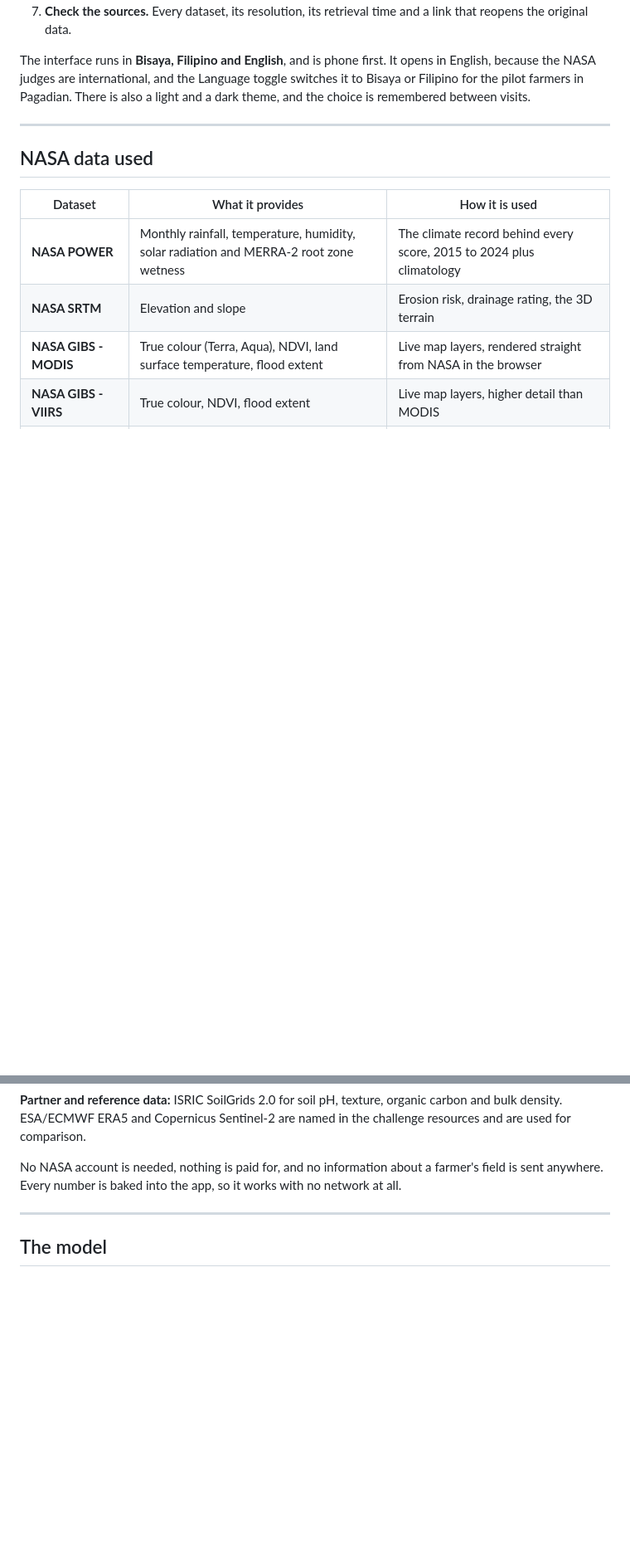
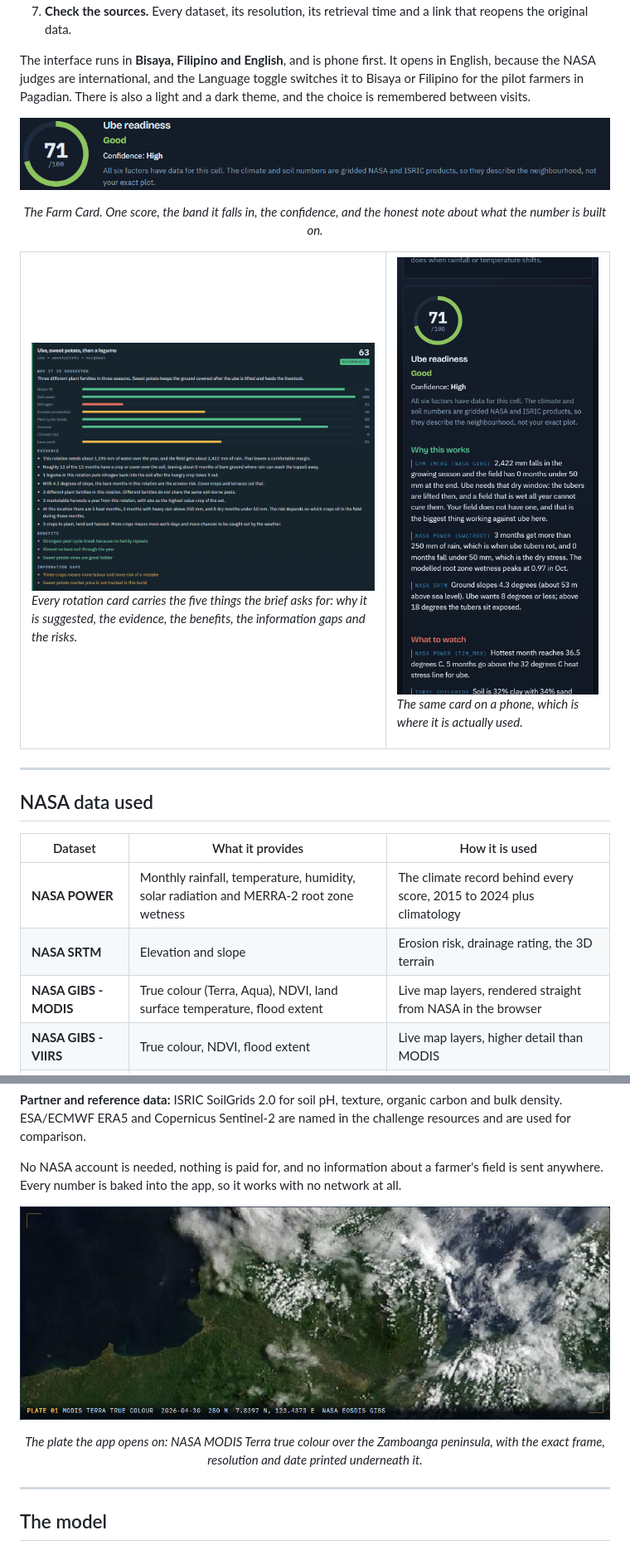
Before and after one commit to zhameersheraz/ubimap, a Markdown page: README.md, 2 parts joined by grey strips. Shown at 83% size. Rendered like a GitHub page; pictures changed too: docs/images/farm-card.png (added), docs/images/nasa-plate.png (added), docs/images/phone.png (added); blank space fills up the shorter version.

Commit message:
Add screenshots to the README

```diff
--- a/README.md
+++ b/README.md
@@ -82,6 +91,29 @@ English, because the NASA judges are international, and the Language toggle swit
 to Bisaya or Filipino for the pilot farmers in Pagadian. There is also a light and a dark
 theme, and the choice is remembered between visits.
 
+<p align="center">
+  <img src="docs/images/farm-card.png" width="900" alt="The Farm Card: a ube readiness score of 71 out of 100, the band it falls in, the confidence, and the note explaining what the score is based on.">
+</p>
+
+<p align="center">
+  <em>The Farm Card. One score, the band it falls in, the confidence, and the honest
+  note about what the number is built on.</em>
+</p>
+
+<table>
+<tr>
+  <td width="62%" valign="top">
+    <img src="docs/images/rotation-card.png" alt="One rotation card showing the score, the RECOMMENDED badge, why it is suggested, the eight scored dimensions, the evidence, the benefits and the information gaps.">
+    <p><em>Every rotation card carries the five things the brief asks for: why it is
+    suggested, the evidence, the benefits, the information gaps and the risks.</em></p>
+  </td>
+  <td width="38%" valign="top">
+    <img src="docs/images/phone.png" width="300" alt="The Farm Card on a phone, showing the ube readiness gauge of 71 out of 100 and the reasons behind it.">
+    <p><em>The same card on a phone, which is where it is actually used.</em></p>
+  </td>
+</tr>
+</table>
+
 ---
 
 ## NASA data used
@@ -103,6 +135,15 @@ resources and are used for comparison.
 No NASA account is needed, nothing is paid for, and no information about a farmer's
 field is sent anywhere. Every number is baked into the app, so it works with no network
 at all.
+
+<p align="center">
+  <img src="docs/images/nasa-plate.png" width="900" alt="NASA MODIS Terra true colour image of the Zamboanga peninsula, showing the Sulu Sea and the coastal plain around Pagadian City, with the date, resolution and position of the frame printed underneath.">
+</p>
+
+<p align="center">
+  <em>The plate the app opens on: NASA MODIS Terra true colour over the Zamboanga
+  peninsula, with the exact frame, resolution and date printed underneath it.</em>
+</p>
 
 ---
 
```
Also changed, not shown: other parts of README.md (+19 -0 lines), docs/images/map.png (added), docs/images/validation-table.png (added), 1 other file.
